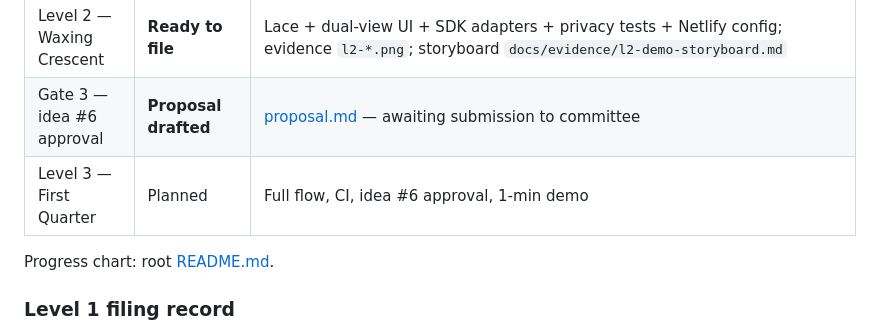
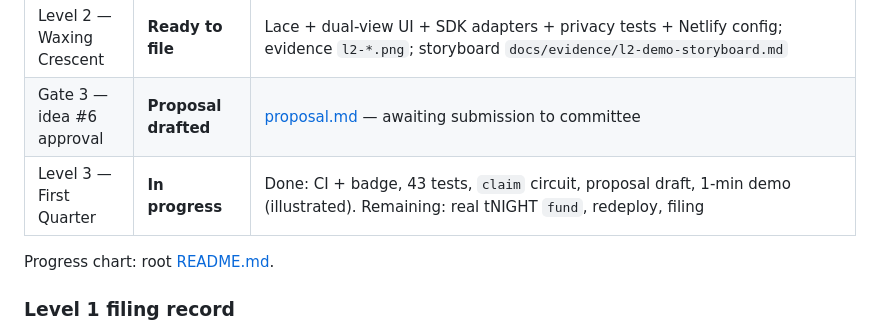
Before and after one commit to TadeyRuk/Eclipse, a Markdown page: docs/submission.md, the part around the change. Drawn GitHub-style.

```diff
--- a/docs/submission.md
+++ b/docs/submission.md
@@ -36,7 +36,7 @@ README.md → judge-facing surface
 | Level 1 — New Moon | **Filed** (Rise In, 2026-07-20) | Preprod `3aec836e6c723531cb13803e63795d531117c73231fa7793372c504a8bfa3d47`; evidence in `docs/evidence/`; tag `level-1` |
 | Level 2 — Waxing Crescent | **Ready to file** | Lace + dual-view UI + SDK adapters + privacy tests + Netlify config; evidence `l2-*.png`; storyboard `docs/evidence/l2-demo-storyboard.md` |
 | Gate 3 — idea #6 approval | **Proposal drafted** | [proposal.md](proposal.md) — awaiting submission to committee |
-| Level 3 — First Quarter | Planned | Full flow, CI, idea #6 approval, 1-min demo |
+| Level 3 — First Quarter | **In progress** | Done: CI + badge, 43 tests, `claim` circuit, proposal draft, 1-min demo (illustrated). Remaining: real tNIGHT `fund`, redeploy, filing |
 
 Progress chart: root [README.md](../README.md#progress-gantt).
 
```
Also changed, not shown: README.md (+2 -2 lines).
